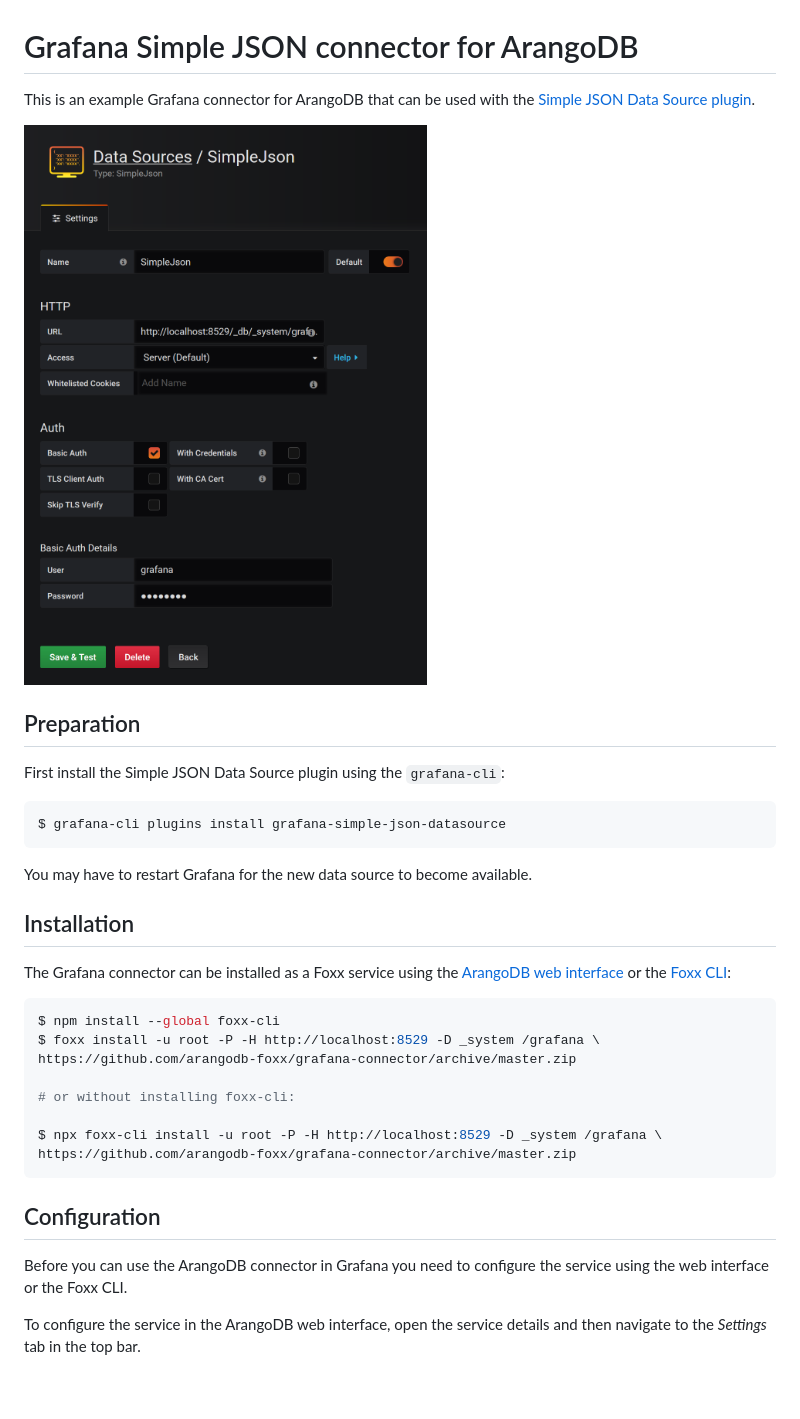
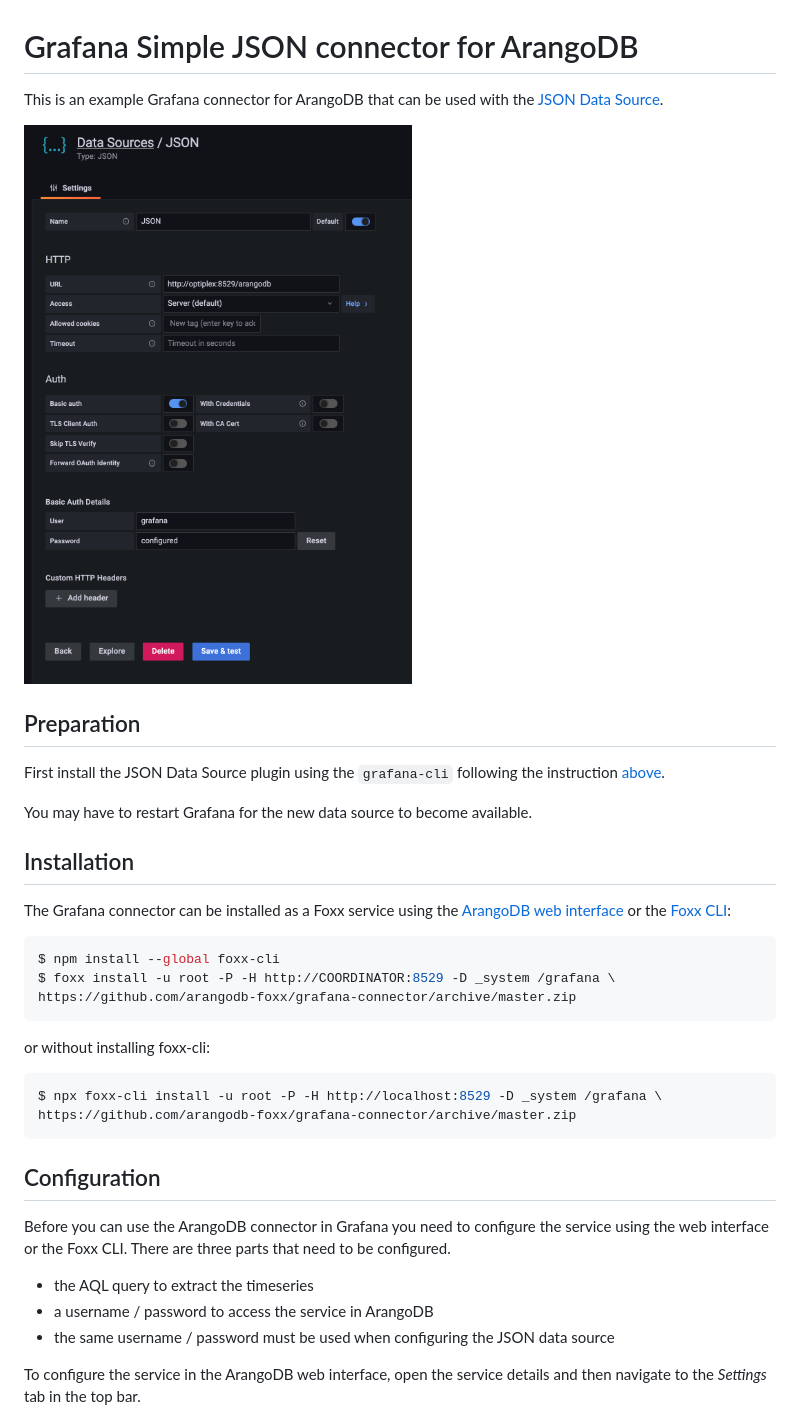
Before and after one commit to arangodb-foxx/grafana-connector, a Markdown page: README.md, the part around one of its changes. GitHub-like rendering; pictures changed too: images/simplejson.png; blank space fills up the shorter version.

Commit message:
some cleanup

````diff
--- a/README.md
+++ b/README.md
@@ -1,5 +1,5 @@
 # Grafana Simple JSON connector for ArangoDB
 
 This is an example Grafana connector for ArangoDB that can be used with the
-[Simple JSON Data Source plugin](https://grafana.com/plugins/grafana-simple-json-datasource/installation).
+[JSON Data Source](https://grafana.com/grafana/plugins/simpod-json-datasource/).
 
@@ -7,11 +7,9 @@ This is an example Grafana connector for ArangoDB that can be used with the
 
 ## Preparation
 
-First install the Simple JSON Data Source plugin using the `grafana-cli`:
-
-```sh
-$ grafana-cli plugins install grafana-simple-json-datasource
-```
+First install the JSON Data Source plugin using the `grafana-cli` following the
+instruction
+[above](https://grafana.com/grafana/plugins/simpod-json-datasource/).
 
 You may have to restart Grafana for the new data source to become available.
 
@@ -23,11 +21,13 @@ or the [Foxx CLI](https://github.com/arangodb/foxx-cli):
 
 ```sh
 $ npm install --global foxx-cli
-$ foxx install -u root -P -H http://localhost:8529 -D _system /grafana \
+$ foxx install -u root -P -H http://COORDINATOR:8529 -D _system /grafana \
 https://github.com/arangodb-foxx/grafana-connector/archive/master.zip
+```
 
-# or without installing foxx-cli:
+or without installing foxx-cli:
 
+```sh
 $ npx foxx-cli install -u root -P -H http://localhost:8529 -D _system /grafana \
 https://github.com/arangodb-foxx/grafana-connector/archive/master.zip
 ```
@@ -35,7 +35,14 @@ https://github.com/arangodb-foxx/grafana-connector/archive/master.zip
 ## Configuration
 
 Before you can use the ArangoDB connector in Grafana you need to configure the
-service using the web interface or the Foxx CLI.
+service using the web interface or the Foxx CLI. There are three parts that need
+to be configured.
+
+* the AQL query to extract the timeseries
+* a username / password to access the service in ArangoDB
+* the same username / password must be used when configuring the JSON data source
+
+
 
 To configure the service in the ArangoDB web interface, open the service details
 and then navigate to the _Settings_ tab in the top bar.
````
Also changed, not shown: other parts of README.md (+1 -1 lines), 1 other file.
